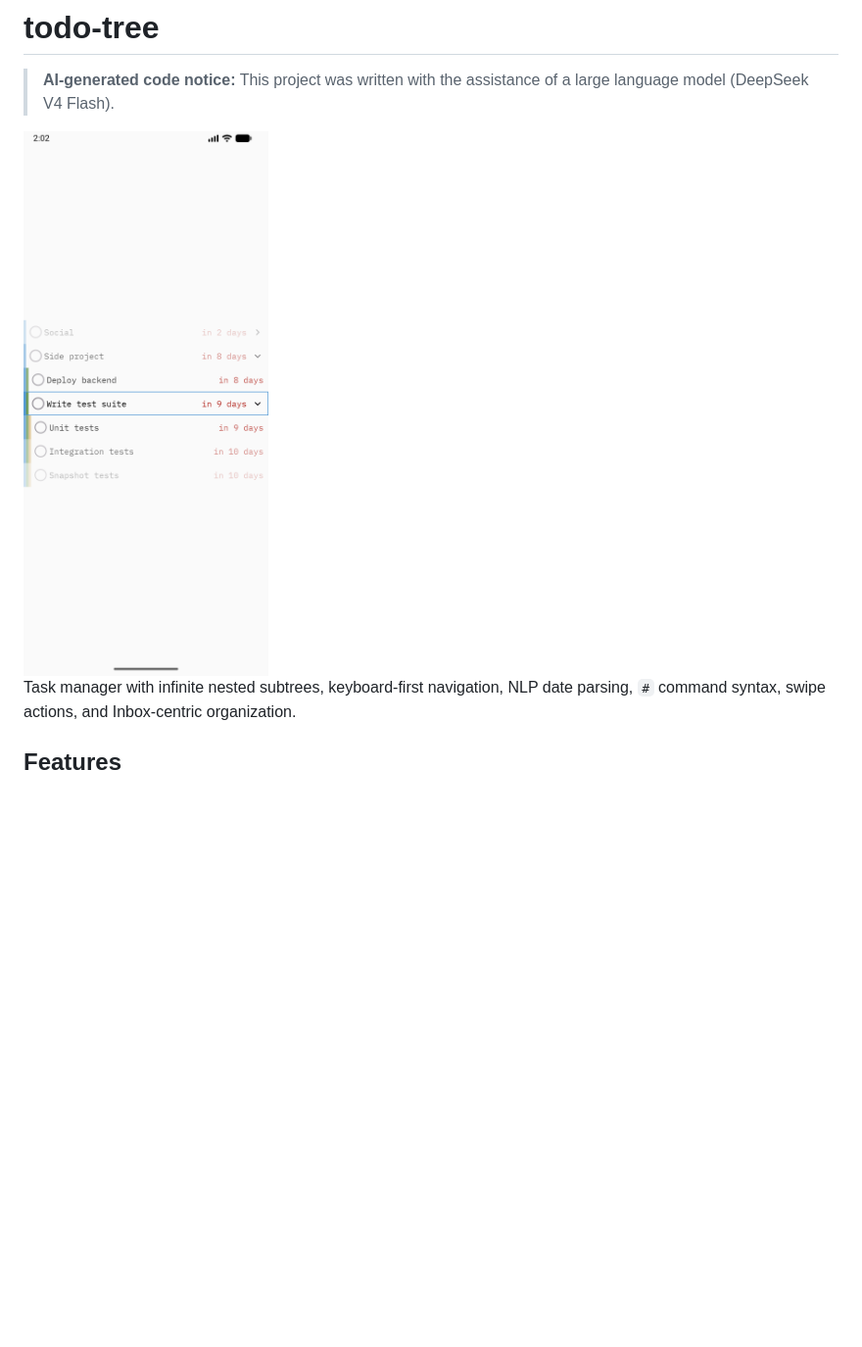
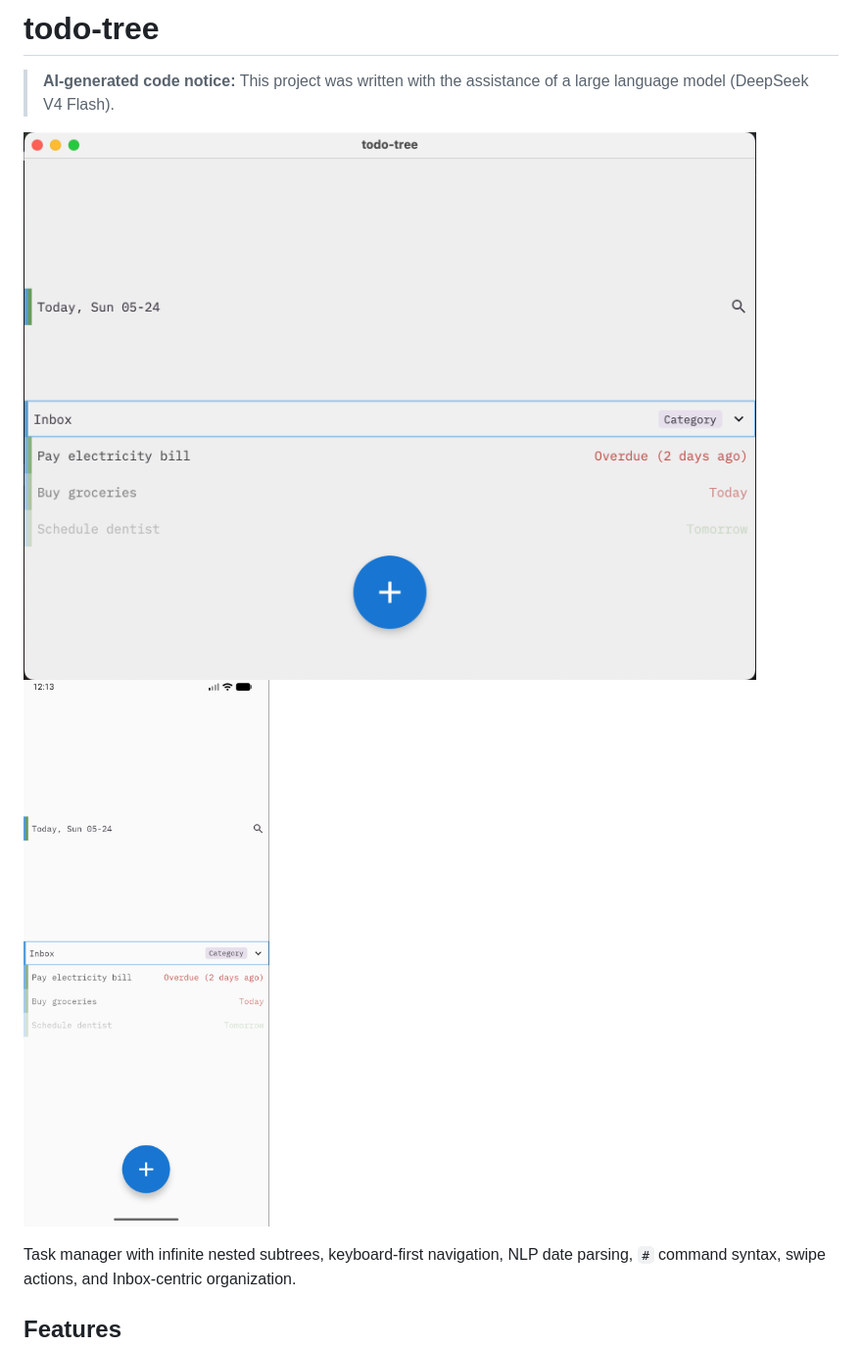
Before and after one commit to 7kitan/todo-tree, a Markdown page: README.md, the part around the change. Shown: that part at 98% size. GitHub-like rendering; pictures changed too: screenshots/SCR-20260525-bekm.png (added), screenshots/SCR-20260525-beto.png (added), screenshots/Screenshot_20260524_140227.png (deleted); blank space fills up the shorter version.

Commit message:
docs: update screenshots in README

```diff
--- a/README.md
+++ b/README.md
@@ -2,7 +2,10 @@
 
 > **AI-generated code notice:** This project was written with the assistance of a large language model (DeepSeek V4 Flash).
 
-<img src="screenshots/Screenshot_20260524_140227.png" alt="App screenshot" width="250"/>
+<p>
+  <img src="screenshots/SCR-20260525-bekm.png" alt="Mobile screenshot" height="600"/>
+  <img src="screenshots/SCR-20260525-beto.png" alt="Desktop screenshot" height="600"/>
+</p>
 
 Task manager with infinite nested subtrees, keyboard-first navigation, NLP date parsing, `#` command syntax, swipe actions, and Inbox-centric organization.
 
```
